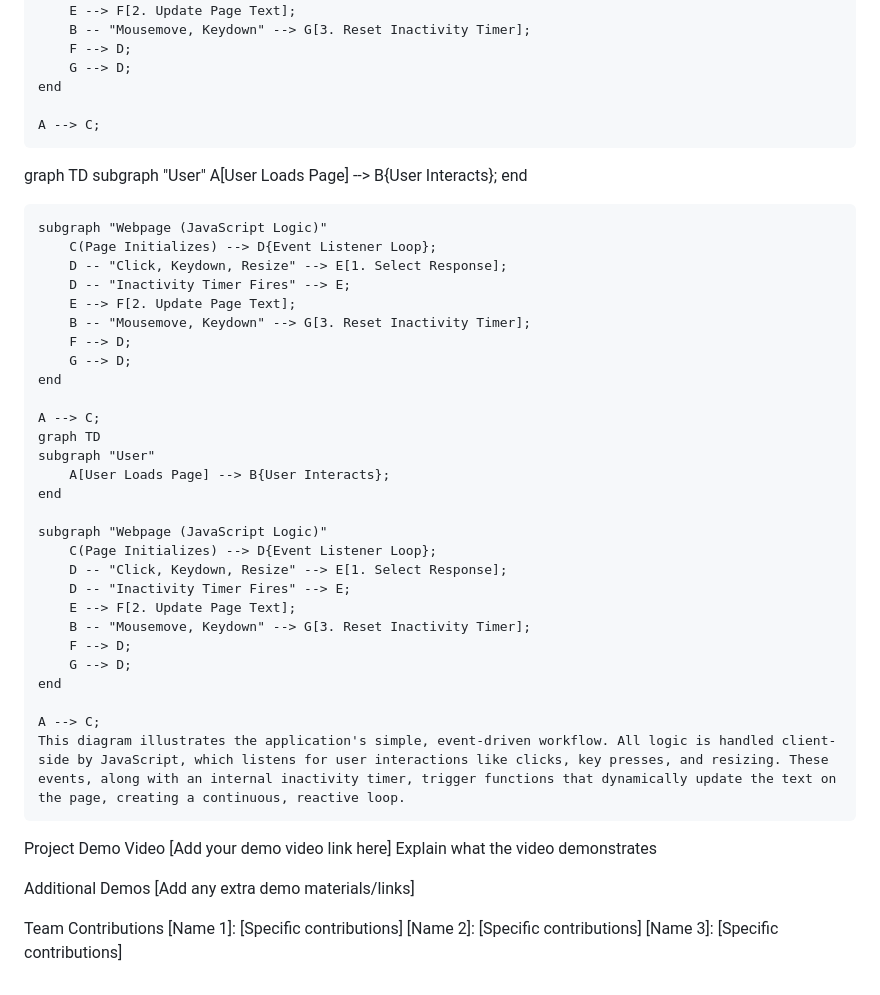
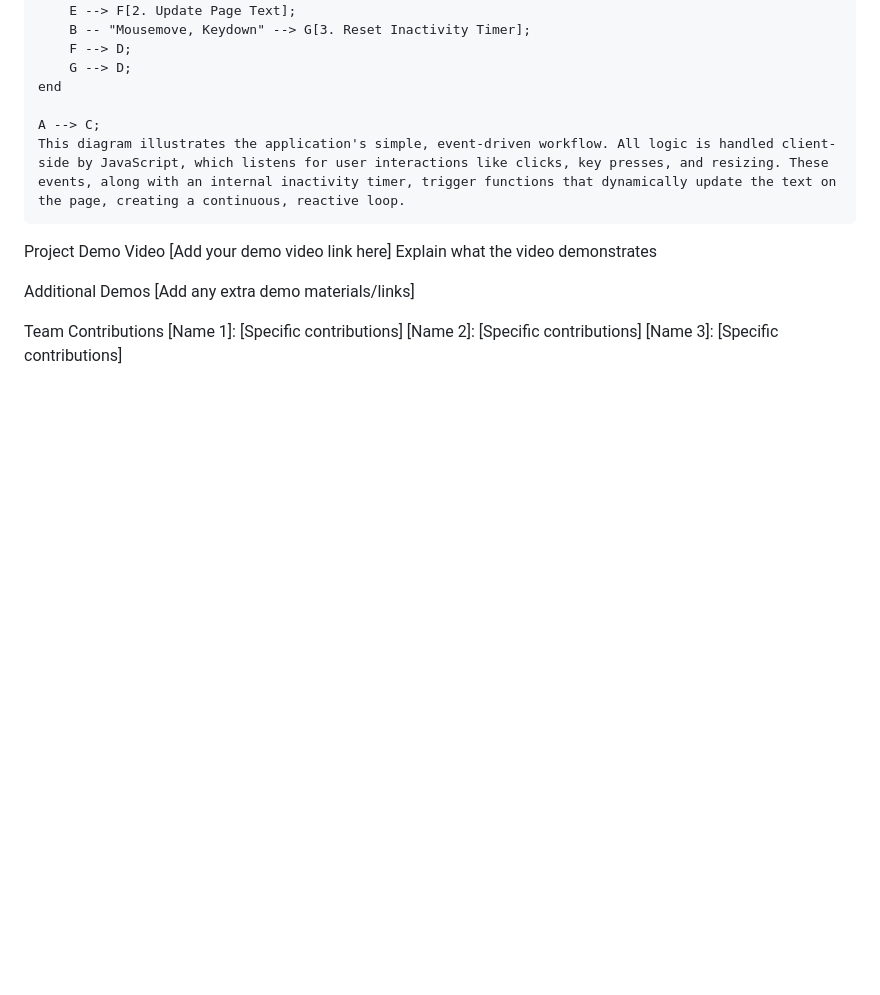
Before and after one commit to Ramzin007/Click-To-Exist, a Markdown page: README.md, the part around the change. Rendered like a GitHub page; blank space fills up the shorter version.

```diff
--- a/README.md
+++ b/README.md
@@ -69,38 +69,6 @@ graph TD
     end
 
     A --> C;
-graph TD
-    subgraph "User"
-        A[User Loads Page] --> B{User Interacts};
-    end
-
-    subgraph "Webpage (JavaScript Logic)"
-        C(Page Initializes) --> D{Event Listener Loop};
-        D -- "Click, Keydown, Resize" --> E[1. Select Response];
-        D -- "Inactivity Timer Fires" --> E;
-        E --> F[2. Update Page Text];
-        B -- "Mousemove, Keydown" --> G[3. Reset Inactivity Timer];
-        F --> D;
-        G --> D;
-    end
-
-    A --> C;
-    graph TD
-    subgraph "User"
-        A[User Loads Page] --> B{User Interacts};
-    end
-
-    subgraph "Webpage (JavaScript Logic)"
-        C(Page Initializes) --> D{Event Listener Loop};
-        D -- "Click, Keydown, Resize" --> E[1. Select Response];
-        D -- "Inactivity Timer Fires" --> E;
-        E --> F[2. Update Page Text];
-        B -- "Mousemove, Keydown" --> G[3. Reset Inactivity Timer];
-        F --> D;
-        G --> D;
-    end
-
-    A --> C;
     This diagram illustrates the application's simple, event-driven workflow. All logic is handled client-side by JavaScript, which listens for user interactions like clicks, key presses, and resizing. These events, along with an internal inactivity timer, trigger functions that dynamically update the text on the page, creating a continuous, reactive loop.
 
 Project Demo
```
